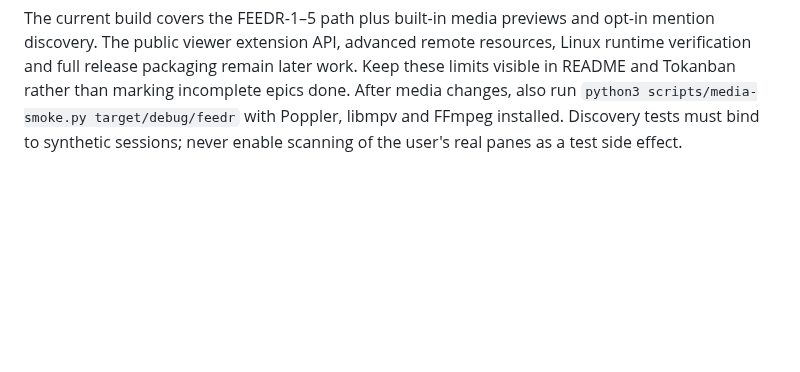
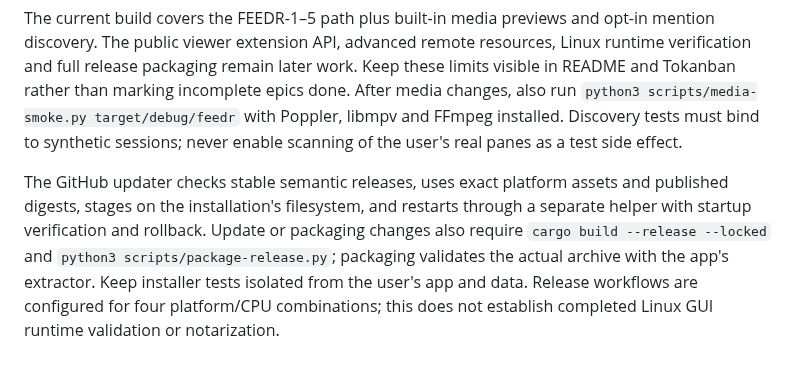
Before and after one commit to SvenKratz/feedr, a Markdown page: AGENTS.md, the part around the change. GitHub-like rendering; blank space fills up the shorter version.

```diff
--- a/AGENTS.md
+++ b/AGENTS.md
@@ -7,3 +7,5 @@ Build with `cargo build`; verify substantial changes with `cargo fmt --check`, `
 Use `feedr post` or the Feedr MCP tools to publish useful deliverables for the user, including runnable builds and relevant output files. Follow `integrations/agents/INSTRUCTIONS.md`. Use absolute resource paths and an idempotency key. Do not guess session attribution for global MCP clients. Publication should never automatically launch an artifact.
 
 The current build covers the FEEDR-1–5 path plus built-in media previews and opt-in mention discovery. The public viewer extension API, advanced remote resources, Linux runtime verification and full release packaging remain later work. Keep these limits visible in README and Tokanban rather than marking incomplete epics done. After media changes, also run `python3 scripts/media-smoke.py target/debug/feedr` with Poppler, libmpv and FFmpeg installed. Discovery tests must bind to synthetic sessions; never enable scanning of the user's real panes as a test side effect.
+
+The GitHub updater checks stable semantic releases, uses exact platform assets and published digests, stages on the installation's filesystem, and restarts through a separate helper with startup verification and rollback. Update or packaging changes also require `cargo build --release --locked` and `python3 scripts/package-release.py`; packaging validates the actual archive with the app's extractor. Keep installer tests isolated from the user's app and data. Release workflows are configured for four platform/CPU combinations; this does not establish completed Linux GUI runtime validation or notarization.
```
Also changed, not shown: README.md (+19 -2 lines), docs/assets/feedr-hero.png, 16 other files.
